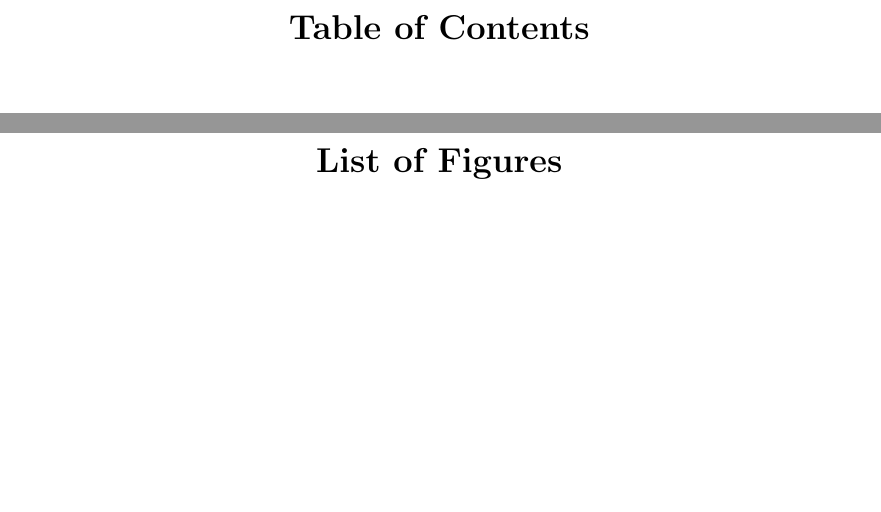
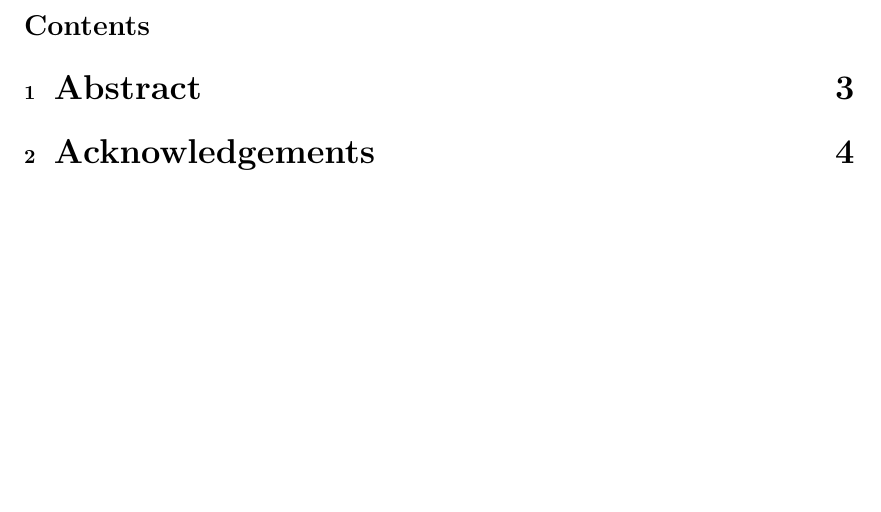
Before and after one commit to sujoydas96/FakeNewsDetection_WebApplication, a LaTeX document (Report/Report.tex): two parts of pages 5 and 6 of 6 before the commit and part of page 5 of 6 after it, the two joined at a grey line, cut at the place of the change, the shorter picture padded with empty space. The pictures show the PDF file Report/Report.pdf that the author committed with the source.

Commit message:
editing the report

```diff
--- a/Report/Report.tex
+++ b/Report/Report.tex
@@ -60,4 +60,3 @@
 	We would also like to thank all teaching and non-teaching staff of the Computer Science and Engineering Department for their constant support and encouragement given to us. Last but not the least it is our great pleasure to acknowledge the wishes of friends and well
 	wishers, both in academic and non-academic spheres.
 
-	\newpage
@@ -64,11 +67,6 @@
 	\begin{center}
-		\textbf{\LARGE Table of Contents}\\[\baselineskip]
+		\textbf{\LARGE Introduction}
 	\end{center}
 
-	\newpage
-	\begin{center}
-		\textbf{\LARGE List of Figures}\\[\baselineskip]
-	\end{center}
+		\indent Fake news has rapidly become a social issue, with people using it to spread misleading or rumoured information in order to influence the behaviour of the general public. During the 2016 U.S. Presidential Election, the proliferation of fake news revealed not only the risks of fake news's consequences, but also the difficulties of separating fake news from real news. While the word "fake news" is recent, it is not actually a new phenomenon. Fake news has been around since the 19th century, when one-sided, partisan newspapers first appeared and became popular. However, technological innovations and the distribution of news through multiple forms of media have amplified the propagation of false news today. As such, the effects of fake news have increased exponentially in the recent past and something must be done to prevent this from continuing in the future.\\
 
-	\begin{center}
-		\textbf{\LARGE Introduction}\\[\baselineskip]
```
Also changed, not shown: Report/Report.pdf, Report/Report.tex (10 more changed lines), 5 other files.
